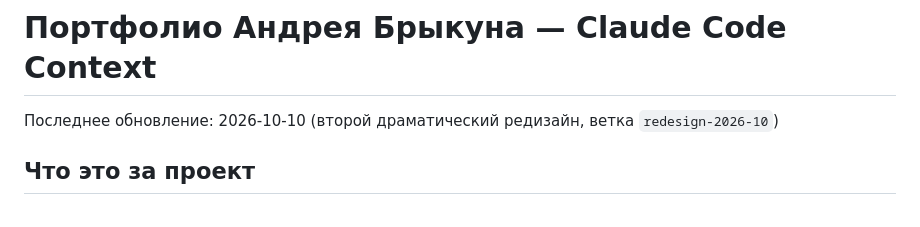
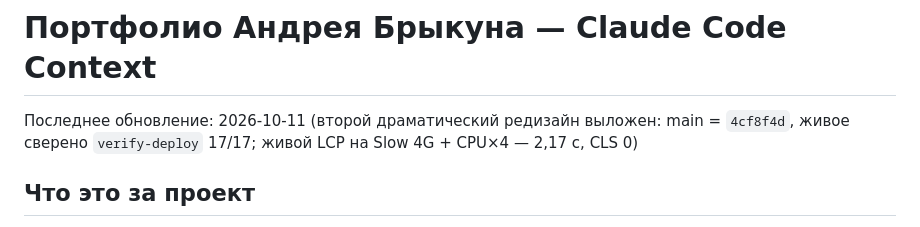
Before and after one commit to Andrrreyiv/portfolio-andrey, a Markdown page: CLAUDE.md, the part around the change. Drawn GitHub-style.

Commit message:
CLAUDE.md: редизайн выложен, сверка живого 17/17, замер LCP
Co-Authored-By: claude-flow <ruv@ruv.net>

```diff
--- a/CLAUDE.md
+++ b/CLAUDE.md
@@ -1,6 +1,7 @@
 # Портфолио Андрея Брыкуна — Claude Code Context
 
-Последнее обновление: 2026-10-10 (второй драматический редизайн, ветка `redesign-2026-10`)
+Последнее обновление: 2026-10-11 (второй драматический редизайн выложен: main = `4cf8f4d`, живое сверено
+`verify-deploy` 17/17; живой LCP на Slow 4G + CPU×4 — 2,17 с, CLS 0)
 
 ## Что это за проект
 
```
